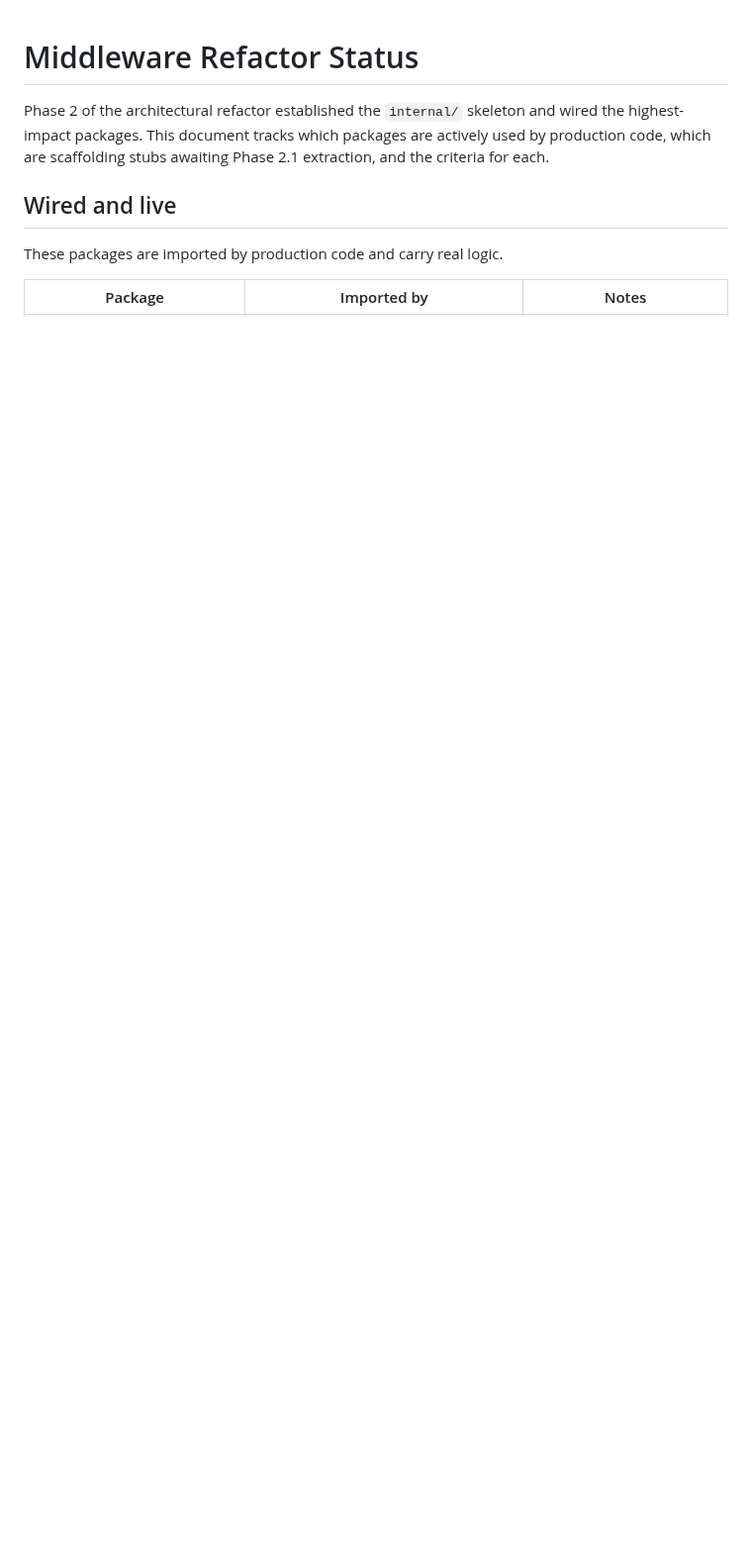
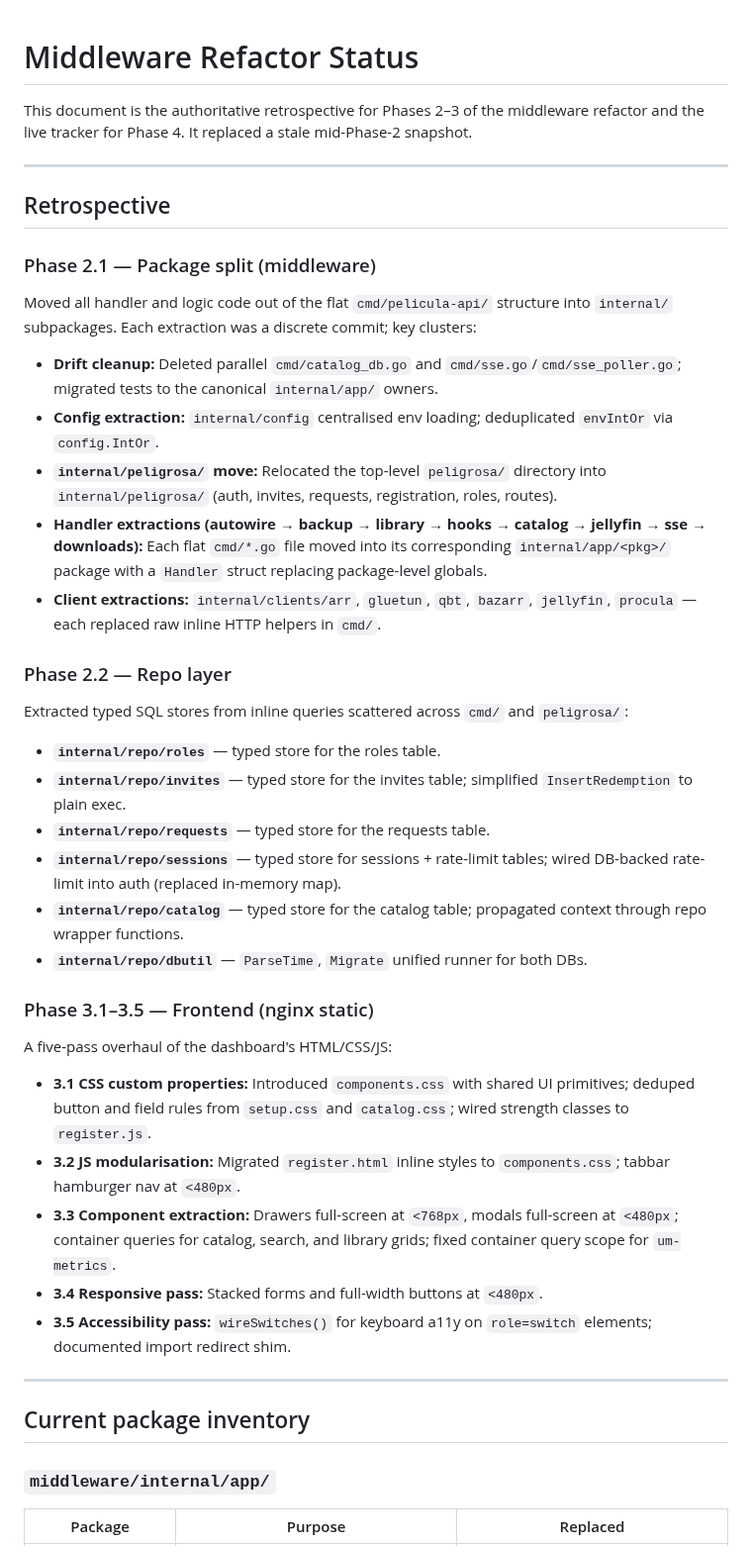
Before and after one commit to peligwen/pelicula, a Markdown page: docs/REFACTOR_STATUS.md, the part around one of its changes. Shown at 99% size. GitHub-like rendering; blank space fills up the shorter version.

```diff
--- a/docs/REFACTOR_STATUS.md
+++ b/docs/REFACTOR_STATUS.md
@@ -1,10 +1,47 @@
 # Middleware Refactor Status
 
-Phase 2 of the architectural refactor established the `internal/` skeleton and wired the highest-impact packages. This document tracks which packages are actively used by production code, which are scaffolding stubs awaiting Phase 2.1 extraction, and the criteria for each.
+This document is the authoritative retrospective for Phases 2–3 of the middleware refactor and the live tracker for Phase 4. It replaced a stale mid-Phase-2 snapshot.
 
-## Wired and live
+---
 
-These packages are imported by production code and carry real logic.
+## Retrospective
 
-| Package | Imported by | Notes |
+### Phase 2.1 — Package split (middleware)
+
+Moved all handler and logic code out of the flat `cmd/pelicula-api/` structure into `internal/` subpackages. Each extraction was a discrete commit; key clusters:
+
+- **Drift cleanup:** Deleted parallel `cmd/catalog_db.go` and `cmd/sse.go`/`cmd/sse_poller.go`; migrated tests to the canonical `internal/app/` owners.
+- **Config extraction:** `internal/config` centralised env loading; deduplicated `envIntOr` via `config.IntOr`.
+- **`internal/peligrosa/` move:** Relocated the top-level `peligrosa/` directory into `internal/peligrosa/` (auth, invites, requests, registration, roles, routes).
+- **Handler extractions (autowire → backup → library → hooks → catalog → jellyfin → sse → downloads):** Each flat `cmd/*.go` file moved into its corresponding `internal/app/<pkg>/` package with a `Handler` struct replacing package-level globals.
+- **Client extractions:** `internal/clients/arr`, `gluetun`, `qbt`, `bazarr`, `jellyfin`, `procula` — each replaced raw inline HTTP helpers in `cmd/`.
+
+### Phase 2.2 — Repo layer
+
+Extracted typed SQL stores from inline queries scattered across `cmd/` and `peligrosa/`:
+
+- **`internal/repo/roles`** — typed store for the roles table.
+- **`internal/repo/invites`** — typed store for the invites table; simplified `InsertRedemption` to plain exec.
+- **`internal/repo/requests`** — typed store for the requests table.
+- **`internal/repo/sessions`** — typed store for sessions + rate-limit tables; wired DB-backed rate-limit into auth (replaced in-memory map).
+- **`internal/repo/catalog`** — typed store for the catalog table; propagated context through repo wrapper functions.
+- **`internal/repo/dbutil`** — `ParseTime`, `Migrate` unified runner for both DBs.
+
+### Phase 3.1–3.5 — Frontend (nginx static)
+
+A five-pass overhaul of the dashboard's HTML/CSS/JS:
+
+- **3.1 CSS custom properties:** Introduced `components.css` with shared UI primitives; deduped button and field rules from `setup.css` and `catalog.css`; wired strength classes to `register.js`.
+- **3.2 JS modularisation:** Migrated `register.html` inline styles to `components.css`; tabbar hamburger nav at `<480px`.
+- **3.3 Component extraction:** Drawers full-screen at `<768px`, modals full-screen at `<480px`; container queries for catalog, search, and library grids; fixed container query scope for `um-metrics`.
+- **3.4 Responsive pass:** Stacked forms and full-width buttons at `<480px`.
+- **3.5 Accessibility pass:** `wireSwitches()` for keyboard a11y on `role=switch` elements; documented import redirect shim.
+
+---
+
+## Current package inventory
+
+### `middleware/internal/app/`
+
+| Package | Purpose | Replaced |
 |---|---|---|
```
Also changed, not shown: other parts of docs/REFACTOR_STATUS.md (+84 -46 lines).
